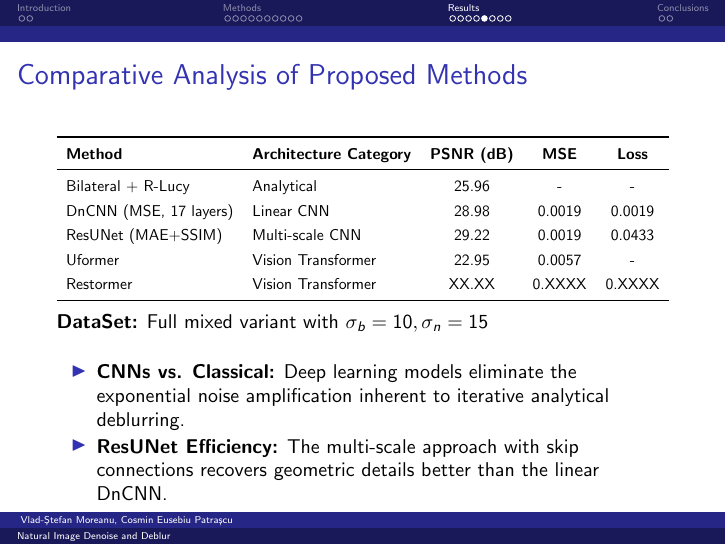
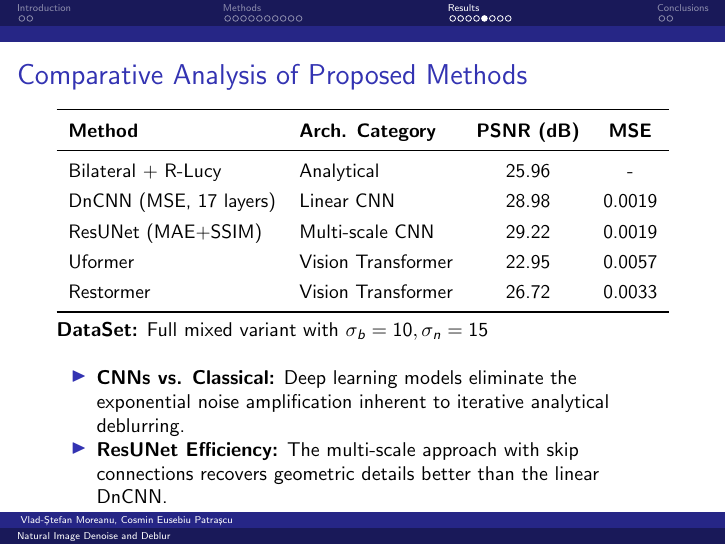
Before and after one commit to vladmoreanu/IA2-proiect, LaTeX slides (docs/slides/slide.tex): page 19 of 24. Compiled offline with pdfLaTeX.

Commit message:
minifixes

```diff
--- a/docs/slides/slide.tex
+++ b/docs/slides/slide.tex
@@ -364,13 +364,13 @@ Cosmin Eusebiu Patrașcu
         \resizebox{\textwidth}{!}{%
         \begin{tabular}{llccc}
             \toprule
-            \textbf{Method} & \textbf{Architecture Category} & \textbf{PSNR (dB)} & \textbf{MSE} & \textbf{Loss} \\
+            \textbf{Method} & \textbf{Arch. Category} & \textbf{PSNR (dB)} & \textbf{MSE} \\
             \midrule
-            Bilateral + R-Lucy & Analytical         & 25.96 & - & - \\
-            DnCNN (MSE, 17 layers)& Linear CNN         & 28.98 & 0.0019 & 0.0019 \\
-            ResUNet (MAE+SSIM) & Multi-scale CNN    & 29.22 & 0.0019 & 0.0433 \\
-            Uformer            & Vision Transformer & 22.95 & 0.0057 & - \\
-            Restormer          & Vision Transformer & XX.XX & 0.XXXX & 0.XXXX \\
+            Bilateral + R-Lucy & Analytical         & 25.96 & - \\
+            DnCNN (MSE, 17 layers) & Linear CNN     & 28.98 & 0.0019 \\
+            ResUNet (MAE+SSIM) & Multi-scale CNN    & 29.22 & 0.0019 \\
+            Uformer            & Vision Transformer & 22.95 & 0.0057 \\
+            Restormer          & Vision Transformer & 26.72 & 0.0033 \\
             \bottomrule
         \end{tabular}%
         }
```
Also changed, not shown: docs/report.tex (+1 -1 lines).
